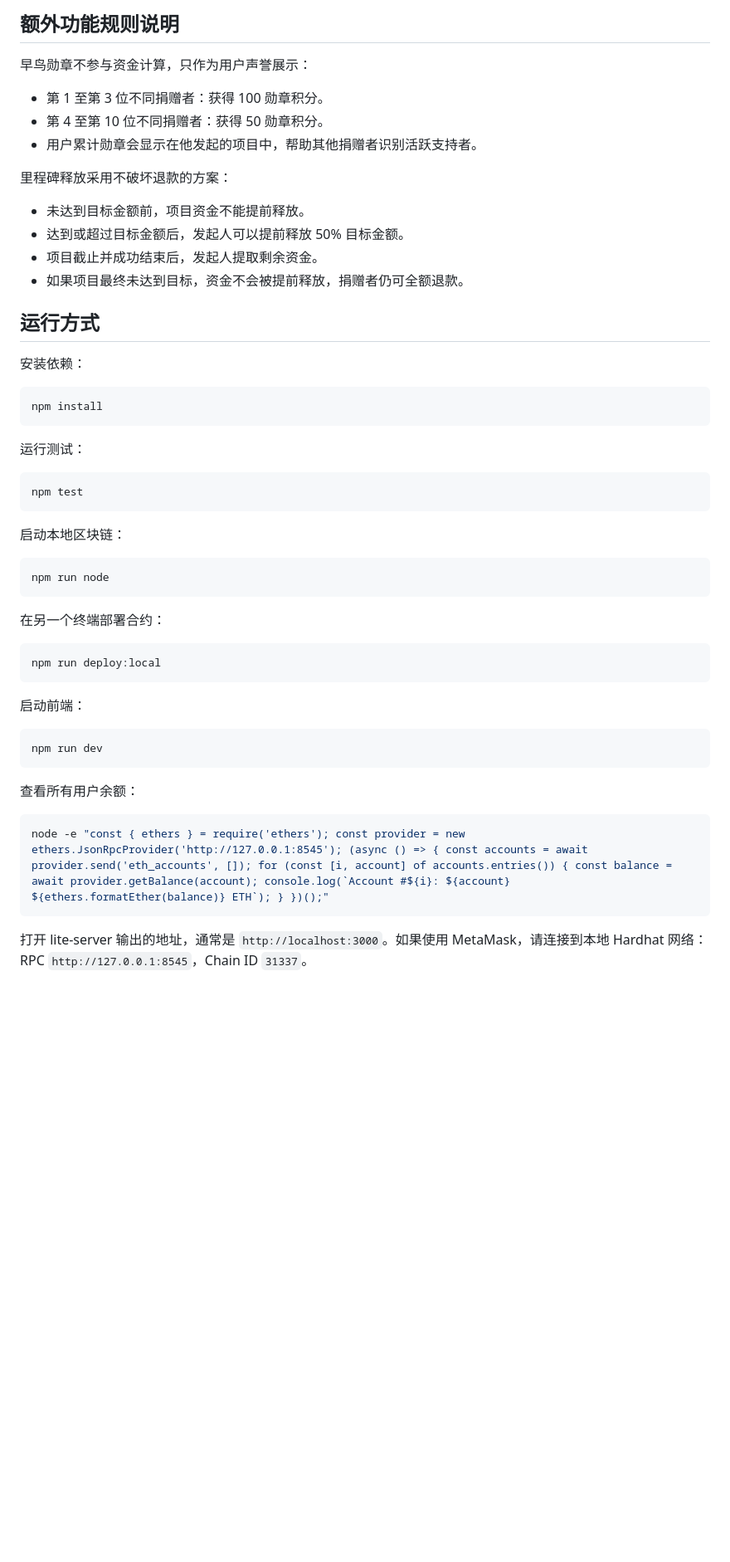
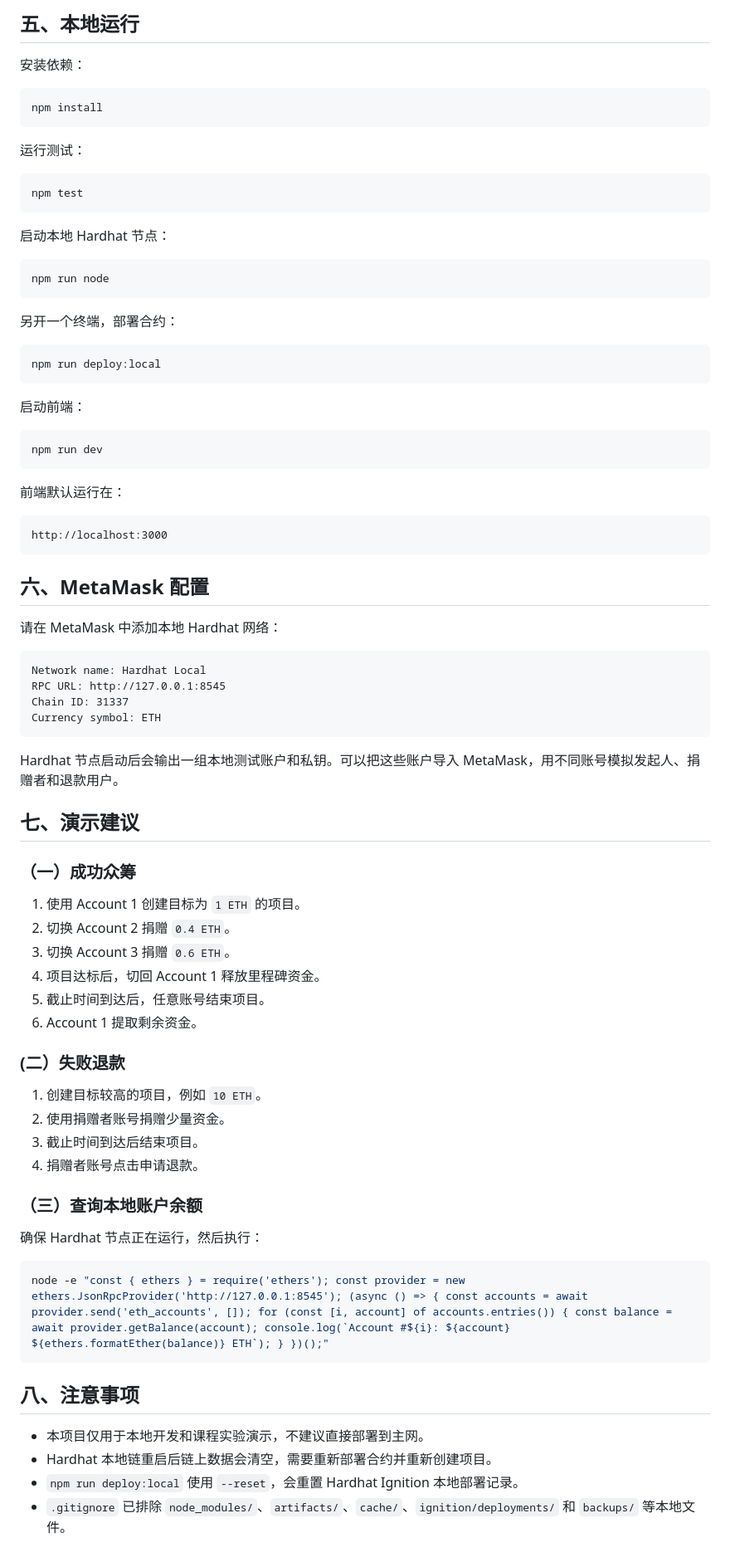
Before and after one commit to Licy1218/CrowdFunding_Dapp, a Markdown page: README.md, the part around one of its changes. Shown at 83% size. Rendered like a GitHub page; blank space fills up the shorter version.

````diff
--- a/README.md
+++ b/README.md
@@ -26,20 +74,5 @@ backups/petshop-original-20260608
 
-## 额外功能规则说明
-
-早鸟勋章不参与资金计算，只作为用户声誉展示：
-
-- 第 1 至第 3 位不同捐赠者：获得 100 勋章积分。
-- 第 4 至第 10 位不同捐赠者：获得 50 勋章积分。
-- 用户累计勋章会显示在他发起的项目中，帮助其他捐赠者识别活跃支持者。
-
-里程碑释放采用不破坏退款的方案：
-
-- 未达到目标金额前，项目资金不能提前释放。
-- 达到或超过目标金额后，发起人可以提前释放 50% 目标金额。
-- 项目截止并成功结束后，发起人提取剩余资金。
-- 如果项目最终未达到目标，资金不会被提前释放，捐赠者仍可全额退款。
-
-## 运行方式
+## 五、本地运行
 
 安装依赖：
 
@@ -53,13 +86,13 @@ npm install
 npm test
 ```
 
-启动本地区块链：
+启动本地 Hardhat 节点：
 
 ```shell
 npm run node
 ```
 
-在另一个终端部署合约：
+另开一个终端，部署合约：
 
 ```shell
 npm run deploy:local
@@ -70,10 +103,55 @@ npm run deploy:local
 ```shell
 npm run dev
 ```
-查看所有用户余额：
+
+前端默认运行在：
+
+```text
+http://localhost:3000
+```
+
+## 六、MetaMask 配置
+
+请在 MetaMask 中添加本地 Hardhat 网络：
+
+```text
+Network name: Hardhat Local
+RPC URL: http://127.0.0.1:8545
+Chain ID: 31337
+Currency symbol: ETH
+```
+
+Hardhat 节点启动后会输出一组本地测试账户和私钥。可以把这些账户导入 MetaMask，用不同账号模拟发起人、捐赠者和退款用户。
+
+## 七、演示建议
+
+### （一）成功众筹
+
+1. 使用 Account 1 创建目标为 `1 ETH` 的项目。
+2. 切换 Account 2 捐赠 `0.4 ETH`。
+3. 切换 Account 3 捐赠 `0.6 ETH`。
+4. 项目达标后，切回 Account 1 释放里程碑资金。
+5. 截止时间到达后，任意账号结束项目。
+6. Account 1 提取剩余资金。
+
+### (二）失败退款
+
+1. 创建目标较高的项目，例如 `10 ETH`。
+2. 使用捐赠者账号捐赠少量资金。
+3. 截止时间到达后结束项目。
+4. 捐赠者账号点击申请退款。
+
+### （三）查询本地账户余额
+
+确保 Hardhat 节点正在运行，然后执行：
 
 ```shell
 node -e "const { ethers } = require('ethers'); const provider = new ethers.JsonRpcProvider('http://127.0.0.1:8545'); (async () => { const accounts = await provider.send('eth_accounts', []); for (const [i, account] of accounts.entries()) { const balance = await provider.getBalance(account); console.log(`Account #${i}: ${account}  ${ethers.formatEther(balance)} ETH`); } })();"
 ```
 
-打开 lite-server 输出的地址，通常是 `http://localhost:3000`。如果使用 MetaMask，请连接到本地 Hardhat 网络：RPC `http://127.0.0.1:8545`，Chain ID `31337`。
+## 八、注意事项
+
+- 本项目仅用于本地开发和课程实验演示，不建议直接部署到主网。
+- Hardhat 本地链重启后链上数据会清空，需要重新部署合约并重新创建项目。
+- `npm run deploy:local` 使用 `--reset`，会重置 Hardhat Ignition 本地部署记录。
+- `.gitignore` 已排除 `node_modules/`、`artifacts/`、`cache/`、`ignition/deployments/` 和 `backups/` 等本地文件。
````
Also changed, not shown: other parts of README.md (+66 -18 lines).
